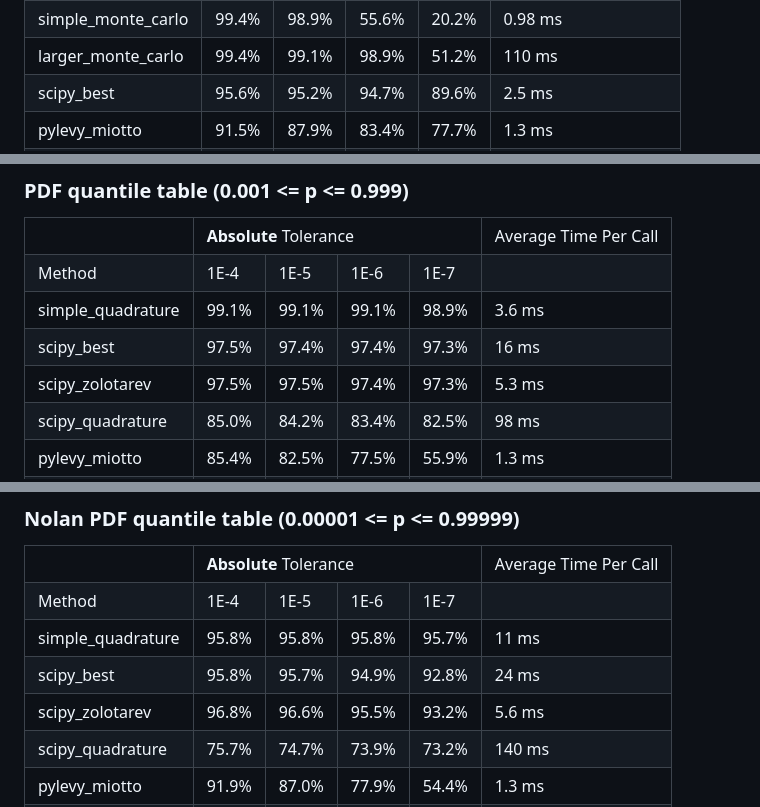
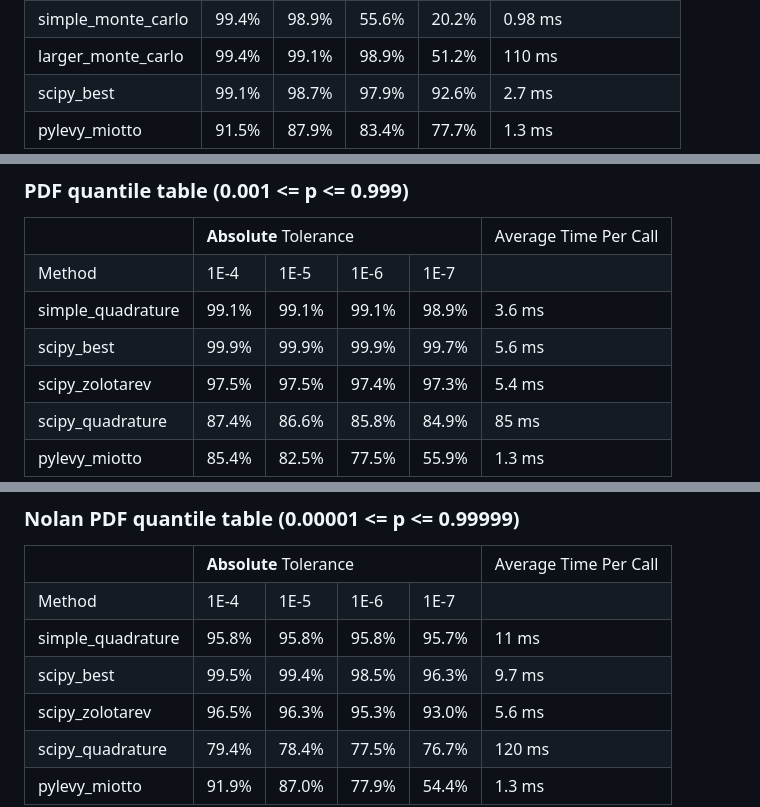
Before and after one commit to ragibson/levy-stable-benchmarks, a Markdown page: README.md, 3 parts joined by grey strips. GitHub-like rendering.

```diff
--- a/README.md
+++ b/README.md
@@ -186,8 +166,8 @@ such implementations. We also provide some alternative calculation methods.
   </tr>
   <tr>
     <td>scipy_best</td>
-    <td>95.6%</td><td>95.2%</td><td>94.7%</td><td>89.6%</td>
-    <td>2.5 ms</td>
+    <td>99.1%</td><td>98.7%</td><td>97.9%</td><td>92.6%</td>
+    <td>2.7 ms</td>
   </tr>
   <tr>
     <td>pylevy_miotto</td>
@@ -323,18 +283,18 @@ such implementations. We also provide some alternative calculation methods.
   </tr>
   <tr>
     <td>scipy_best</td>
-    <td>97.5%</td><td>97.4%</td><td>97.4%</td><td>97.3%</td>
-    <td>16 ms</td>
+    <td>99.9%</td><td>99.9%</td><td>99.9%</td><td>99.7%</td>
+    <td>5.6 ms</td>
   </tr>
   <tr>
     <td>scipy_zolotarev</td>
     <td>97.5%</td><td>97.5%</td><td>97.4%</td><td>97.3%</td>
-    <td>5.3 ms</td>
+    <td>5.4 ms</td>
   </tr>
   <tr>
     <td>scipy_quadrature</td>
-    <td>85.0%</td><td>84.2%</td><td>83.4%</td><td>82.5%</td>
-    <td>98 ms</td>
+    <td>87.4%</td><td>86.6%</td><td>85.8%</td><td>84.9%</td>
+    <td>85 ms</td>
   </tr>
   <tr>
     <td>pylevy_miotto</td>
@@ -395,18 +345,18 @@ such implementations. We also provide some alternative calculation methods.
   </tr>
   <tr>
     <td>scipy_best</td>
-    <td>95.8%</td><td>95.7%</td><td>94.9%</td><td>92.8%</td>
-    <td>24 ms</td>
+    <td>99.5%</td><td>99.4%</td><td>98.5%</td><td>96.3%</td>
+    <td>9.7 ms</td>
   </tr>
   <tr>
     <td>scipy_zolotarev</td>
-    <td>96.8%</td><td>96.6%</td><td>95.5%</td><td>93.2%</td>
+    <td>96.5%</td><td>96.3%</td><td>95.3%</td><td>93.0%</td>
     <td>5.6 ms</td>
   </tr>
   <tr>
     <td>scipy_quadrature</td>
-    <td>75.7%</td><td>74.7%</td><td>73.9%</td><td>73.2%</td>
-    <td>140 ms</td>
+    <td>79.4%</td><td>78.4%</td><td>77.5%</td><td>76.7%</td>
+    <td>120 ms</td>
   </tr>
   <tr>
     <td>pylevy_miotto</td>
```
Also changed, not shown: other parts of README.md (+45 -105 lines), figures/accuracy_figures.png, 5 other files.
